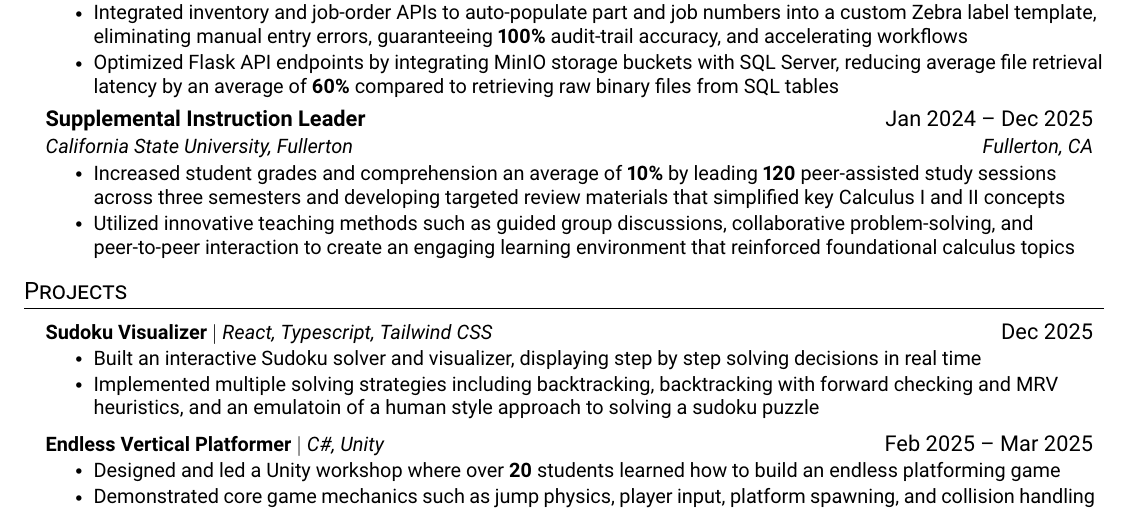
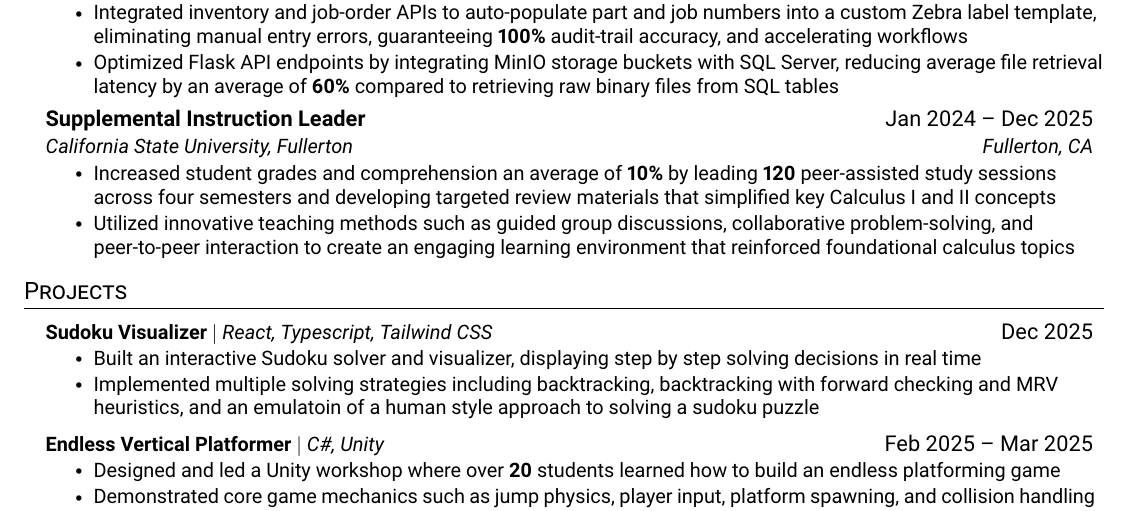
Before and after one commit to MarkRyanGarcia/Resume, a LaTeX CV (resume.tex): part of the page, cut so that both start at the same text. Compiled offline with pdfLaTeX.

Commit message:
fix error in SI bullet

```diff
--- a/resume.tex
+++ b/resume.tex
@@ -168,7 +168,7 @@
       {Supplemental Instruction Leader}{Jan 2024 -- Dec 2025}
       {California State University, Fullerton}{Fullerton, CA}
       \resumeItemListStart
-        \resumeItem{Increased student grades and comprehension an average of \textbf{10\%} by leading \textbf{120} peer-assisted study sessions across three semesters and developing targeted review materials that simplified key Calculus I and II concepts}
+        \resumeItem{Increased student grades and comprehension an average of \textbf{10\%} by leading \textbf{120} peer-assisted study sessions across four semesters and developing targeted review materials that simplified key Calculus I and II concepts}
         \resumeItem{Utilized innovative teaching methods such as guided group discussions, collaborative problem-solving, and peer-to-peer interaction to create an engaging learning environment that reinforced foundational calculus topics}
     \resumeItemListEnd
 
```
Also changed, not shown: resume.pdf.
